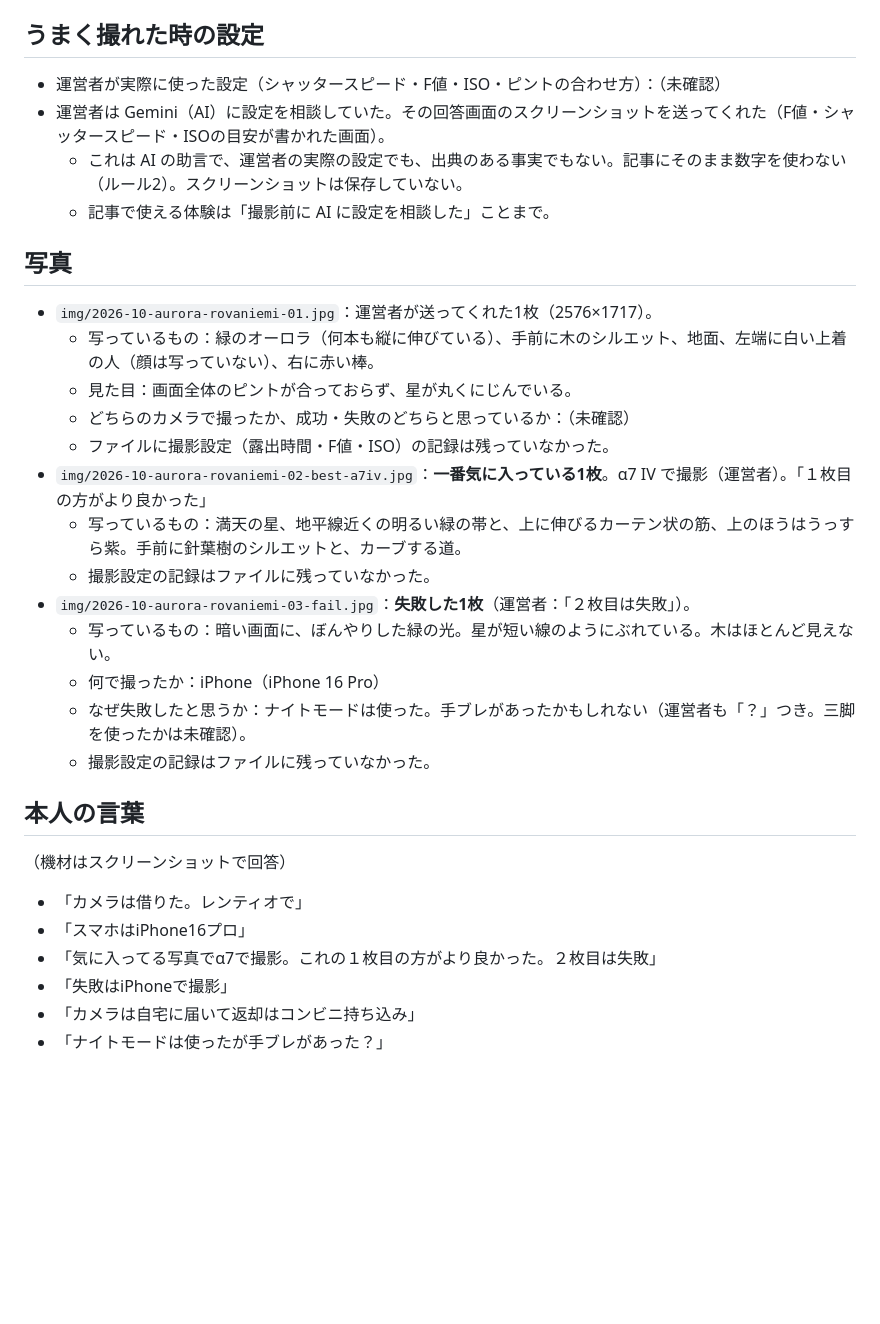
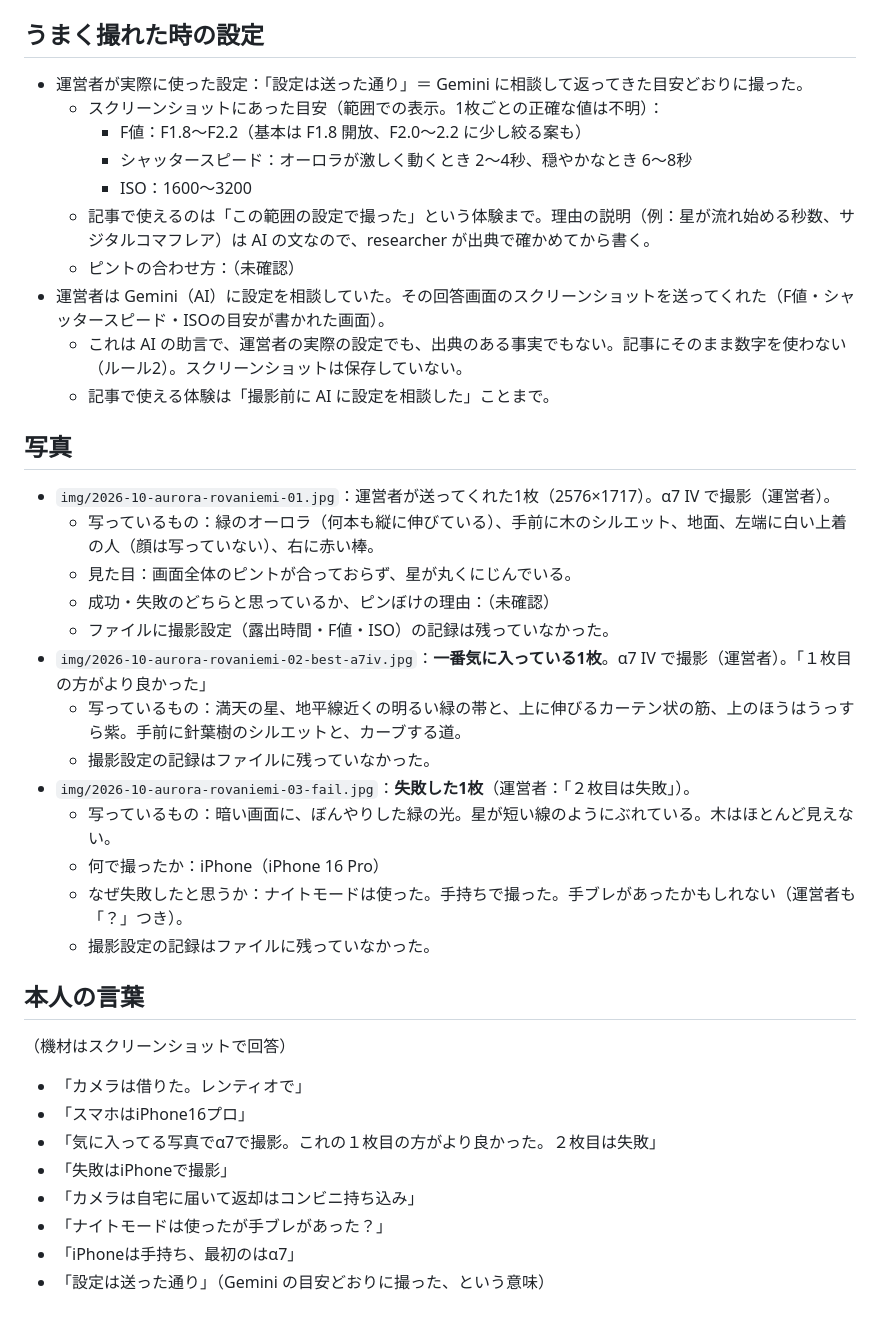
Before and after one commit to gaaasuu2013-prog/aurora, a Markdown page: content/notes/2026-10-aurora-photo.md, the part around the change. Rendered like a GitHub page; blank space fills up the shorter version.

Commit message:
体験メモ：撮影設定（Geminiの目安どおり）とiPhone手持ちを追記
Co-Authored-By: Claude Opus 5.5 <noreply@anthropic.com>
Claude-Session: https://claude.ai/code/session_01VFnmTaKVsHnJNWrmC3dFyU

```diff
--- a/content/notes/2026-10-aurora-photo.md
+++ b/content/notes/2026-10-aurora-photo.md
@@ -22,16 +22,22 @@
 - スクリーンショットは注文画面なので、`img/` には保存していない。
 
 ## うまく撮れた時の設定
-- 運営者が実際に使った設定（シャッタースピード・F値・ISO・ピントの合わせ方）：（未確認）
+- 運営者が実際に使った設定：「設定は送った通り」＝ Gemini に相談して返ってきた目安どおりに撮った。
+  - スクリーンショットにあった目安（範囲での表示。1枚ごとの正確な値は不明）：
+    - F値：F1.8〜F2.2（基本は F1.8 開放、F2.0〜2.2 に少し絞る案も）
+    - シャッタースピード：オーロラが激しく動くとき 2〜4秒、穏やかなとき 6〜8秒
+    - ISO：1600〜3200
+  - 記事で使えるのは「この範囲の設定で撮った」という体験まで。理由の説明（例：星が流れ始める秒数、サジタルコマフレア）は AI の文なので、researcher が出典で確かめてから書く。
+  - ピントの合わせ方：（未確認）
 - 運営者は Gemini（AI）に設定を相談していた。その回答画面のスクリーンショットを送ってくれた（F値・シャッタースピード・ISOの目安が書かれた画面）。
   - これは AI の助言で、運営者の実際の設定でも、出典のある事実でもない。記事にそのまま数字を使わない（ルール2）。スクリーンショットは保存していない。
   - 記事で使える体験は「撮影前に AI に設定を相談した」ことまで。
 
 ## 写真
-- `img/2026-10-aurora-rovaniemi-01.jpg`：運営者が送ってくれた1枚（2576×1717）。
+- `img/2026-10-aurora-rovaniemi-01.jpg`：運営者が送ってくれた1枚（2576×1717）。α7 IV で撮影（運営者）。
   - 写っているもの：緑のオーロラ（何本も縦に伸びている）、手前に木のシルエット、地面、左端に白い上着の人（顔は写っていない）、右に赤い棒。
   - 見た目：画面全体のピントが合っておらず、星が丸くにじんでいる。
-  - どちらのカメラで撮ったか、成功・失敗のどちらと思っているか：（未確認）
+  - 成功・失敗のどちらと思っているか、ピンぼけの理由：（未確認）
   - ファイルに撮影設定（露出時間・F値・ISO）の記録は残っていなかった。
 - `img/2026-10-aurora-rovaniemi-02-best-a7iv.jpg`：**一番気に入っている1枚**。α7 IV で撮影（運営者）。「１枚目の方がより良かった」
   - 写っているもの：満天の星、地平線近くの明るい緑の帯と、上に伸びるカーテン状の筋、上のほうはうっすら紫。手前に針葉樹のシルエットと、カーブする道。
@@ -39,7 +45,7 @@
 - `img/2026-10-aurora-rovaniemi-03-fail.jpg`：**失敗した1枚**（運営者：「２枚目は失敗」）。
   - 写っているもの：暗い画面に、ぼんやりした緑の光。星が短い線のようにぶれている。木はほとんど見えない。
   - 何で撮ったか：iPhone（iPhone 16 Pro）
-  - なぜ失敗したと思うか：ナイトモードは使った。手ブレがあったかもしれない（運営者も「？」つき。三脚を使ったかは未確認）。
+  - なぜ失敗したと思うか：ナイトモードは使った。手持ちで撮った。手ブレがあったかもしれない（運営者も「？」つき）。
   - 撮影設定の記録はファイルに残っていなかった。
 
 ## 本人の言葉
@@ -50,3 +56,5 @@
 - 「失敗はiPhoneで撮影」
 - 「カメラは自宅に届いて返却はコンビニ持ち込み」
 - 「ナイトモードは使ったが手ブレがあった？」
+- 「iPhoneは手持ち、最初のはα7」
+- 「設定は送った通り」（Gemini の目安どおりに撮った、という意味）
```
Also changed, not shown: data/questions.md (+4 -3 lines).
